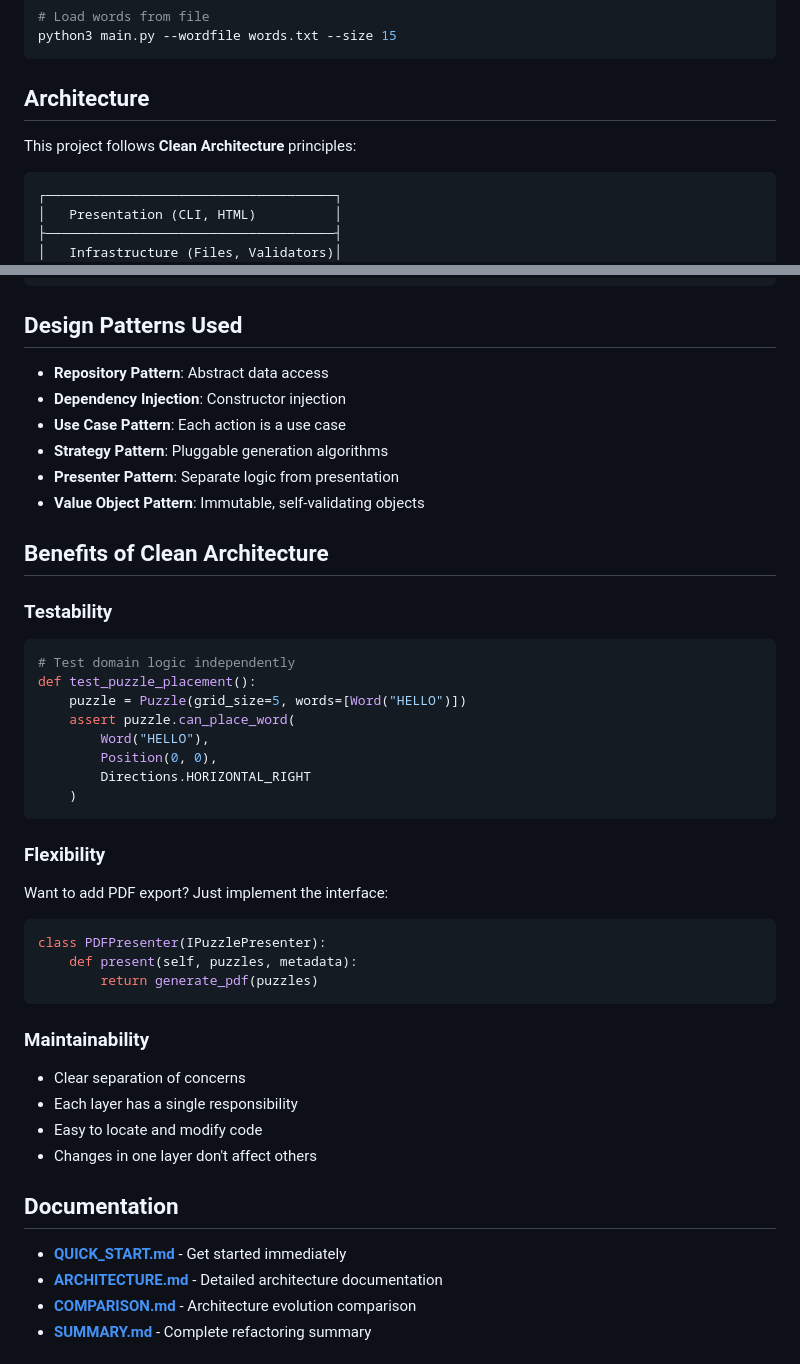
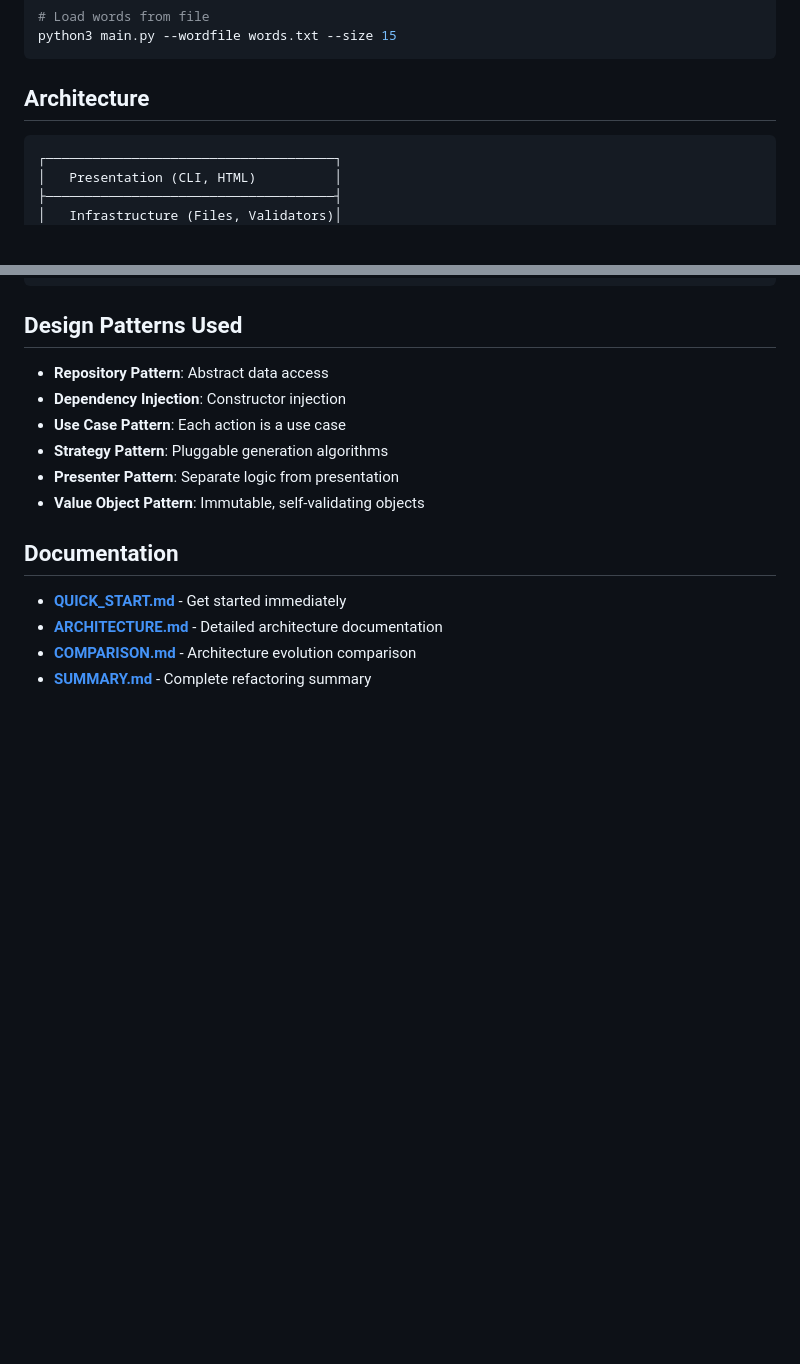
Before and after one commit to LucaBon/word-puzzle-generator, a Markdown page: README.md, 2 parts joined by grey strips. Rendered like a GitHub page; blank space fills up the shorter version.

Commit message:
Clean README
Removed benefits section of Clean Architecture including testability, flexibility, and maintainability.

````diff
--- a/README.md
+++ b/README.md
@@ -38,8 +38,6 @@ python3 main.py --wordfile words.txt --size 15
 ```
 
 ## Architecture
-
-This project follows **Clean Architecture** principles:
 
 ```
 ┌─────────────────────────────────────┐
@@ -150,38 +148,6 @@ if strategy.generate(puzzle):
 - **Strategy Pattern**: Pluggable generation algorithms
 - **Presenter Pattern**: Separate logic from presentation
 - **Value Object Pattern**: Immutable, self-validating objects
-
-## Benefits of Clean Architecture
-
-### Testability
-
-```python
-# Test domain logic independently
-def test_puzzle_placement():
-    puzzle = Puzzle(grid_size=5, words=[Word("HELLO")])
-    assert puzzle.can_place_word(
-        Word("HELLO"),
-        Position(0, 0),
-        Directions.HORIZONTAL_RIGHT
-    )
-```
-
-### Flexibility
-
-Want to add PDF export? Just implement the interface:
-
-```python
-class PDFPresenter(IPuzzlePresenter):
-    def present(self, puzzles, metadata):
-        return generate_pdf(puzzles)
-```
-
-### Maintainability
-
-- Clear separation of concerns
-- Each layer has a single responsibility
-- Easy to locate and modify code
-- Changes in one layer don't affect others
 
 ## Documentation
 
````
